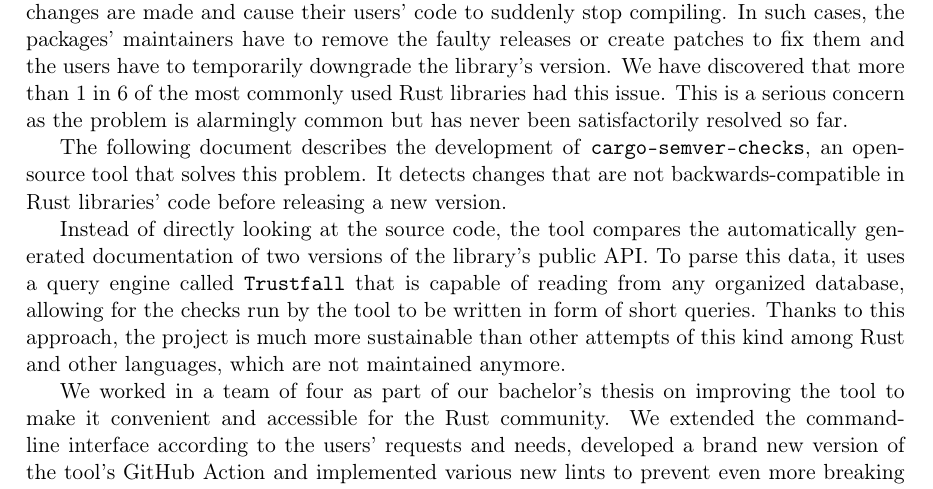
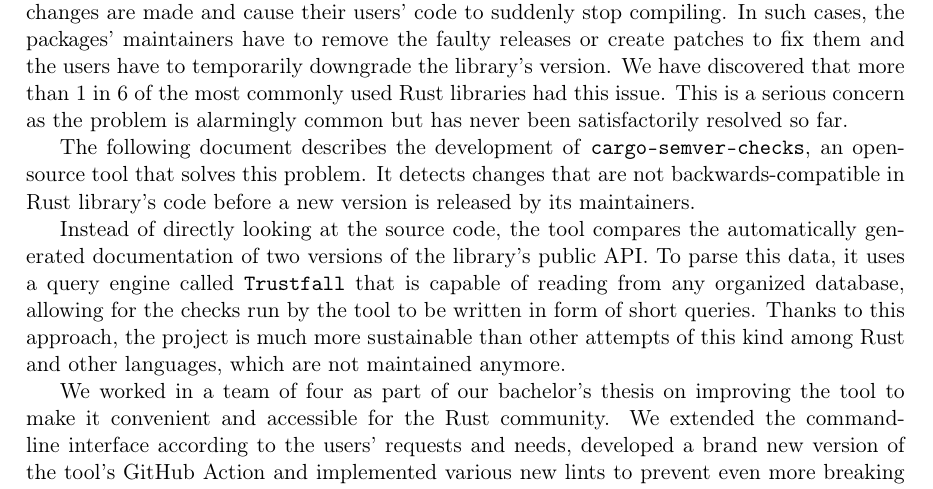
Before and after one commit to tonowak/bachelors-thesis, a LaTeX thesis (thesis-en.tex): part of page 7 of 51, cut so that both start at the same text. Compiled offline with pdfLaTeX.

Commit message:
Update thesis-en.tex
Co-authored-by: Bartosz Smolarczyk <92160712+SmolSir@users.noreply.github.com>

```diff
--- a/thesis-en.tex
+++ b/thesis-en.tex
@@ -91,7 +91,7 @@
 
 The following document describes the development of \texttt{cargo-semver-checks}, an~open-source
 tool that solves this problem. It detects changes that are
-not backwards-compatible in Rust libraries' code before releasing a~new version.
+not backwards-compatible in Rust library's code before a~new version is released by its maintainers.
 
 Instead of directly looking at the source code, the tool compares the automatically generated
 documentation of two versions of the library's public API. To parse this data, it uses
```
